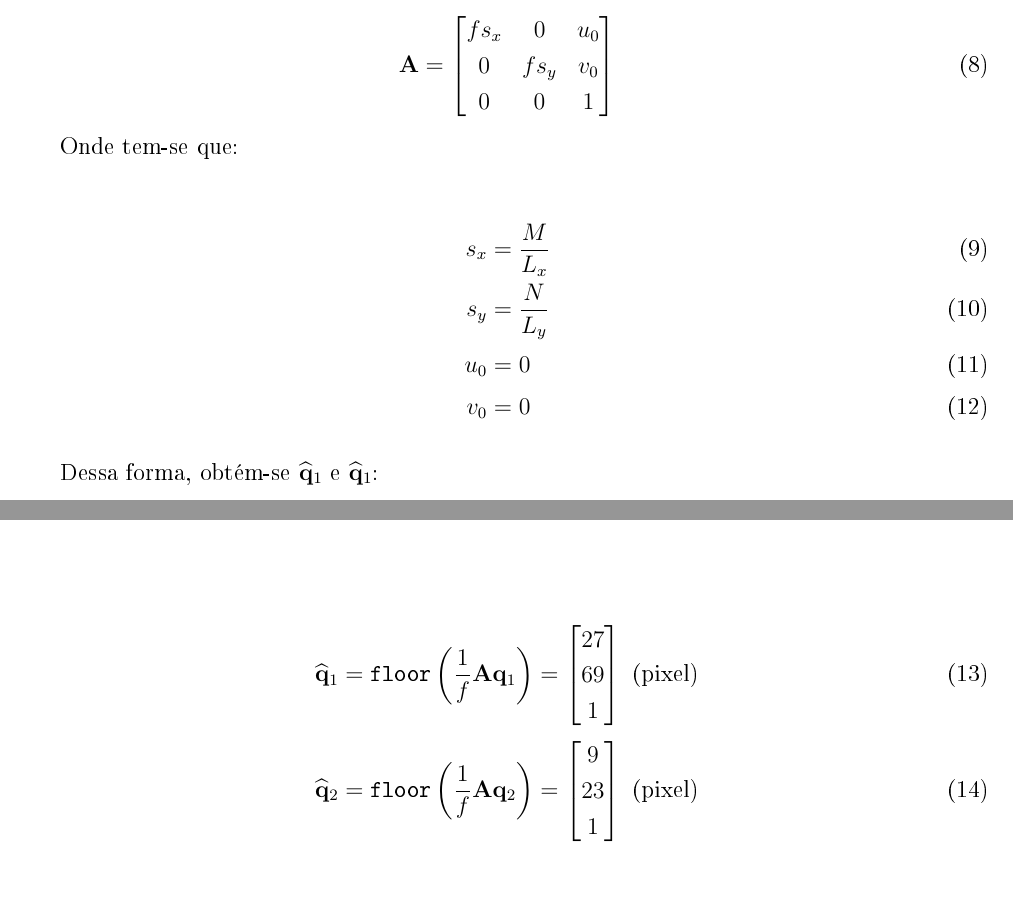
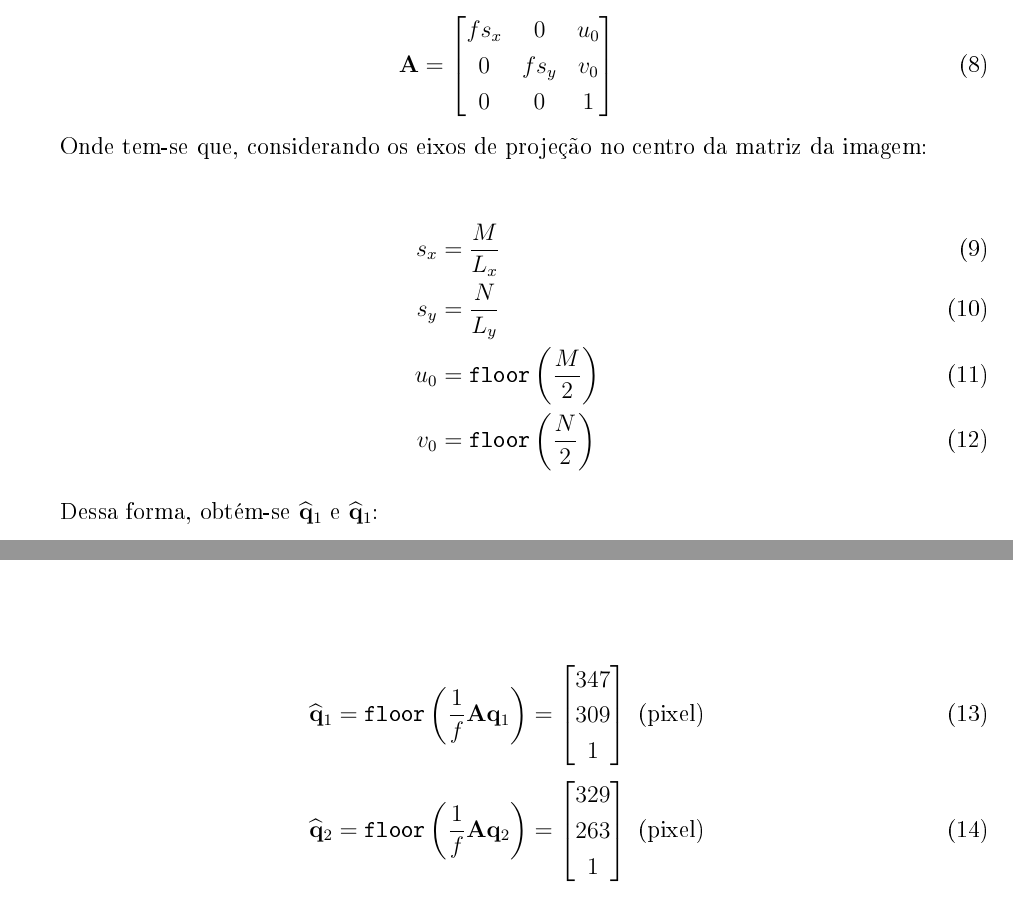
Before and after one commit to toffanetto/IM563_Project_1, a LaTeX document (2-Activitie/docs/IM563-Trabalho_2-Gabriel_Toffanetto/IM563-Trabalho_2-Gabriel_Toffanetto.tex, which reads 2-Activitie/docs/IM563-Trabalho_2-Gabriel_Toffanetto/corpo.tex): two parts of pages 7 and 8 of 9, joined at a grey line, cut so that both start at the same text. The pictures show the PDF file 2-Activitie/docs/IM563-Trabalho_2-Gabriel_Toffanetto/IM563-Trabalho_2-Gabriel_Toffanetto.pdf that the author committed with the source.

Commit message:
Final review

```diff
--- a/2-Activitie/docs/IM563-Trabalho_2-Gabriel_Toffanetto/corpo.tex
+++ b/2-Activitie/docs/IM563-Trabalho_2-Gabriel_Toffanetto/corpo.tex
@@ -121,26 +121,26 @@ Sendo a matriz de parâmetros intrínsecos ($\+A$) dada por \eqref{eq:A}.
 	\end{bmatrix}
 \end{equation}
 
-Onde tem-se que:
+Onde tem-se que, considerando os eixos de projeção no centro da matriz da imagem:
 
 \begin{align}
 	s_x &= \frac{M}{L_x} \\
 	s_y &= \frac{N}{L_y} \\
-	u_0 &= 0 \\
-	v_0 &= 0
+	u_0 &= \texttt{floor}\left(\frac{M}{2}\right)  \\
+	v_0 &= \texttt{floor}\left(\frac{N}{2}\right)
 \end{align}
 
 Dessa forma, obtém-se $\widehat{\+q}_1$ e $\widehat{\+q}_1$:
 
 \begin{align}
 	\widehat{\+q}_1 &= \texttt{floor}\left(\frac{1}{f}\+A\+q_1\right) = \begin{bmatrix}
-		27\\
-		69\\
+		347\\
+		309\\
 		1
 	\end{bmatrix}  \text{ (pixel)}\\
 	\widehat{\+q}_2 &= \texttt{floor}\left(\frac{1}{f}\+A\+q_2\right)  = \begin{bmatrix}
-		9\\
-		23\\
+		329\\
+		263\\
 		1
 	\end{bmatrix}  \text{ (pixel)}
 \end{align}
```
Also changed, not shown: 2-Activitie/docs/IM563-Trabalho_2-Gabriel_Toffanetto/IM563-Trabalho_2-Gabriel_Toffanetto.pdf, 4 other files.
